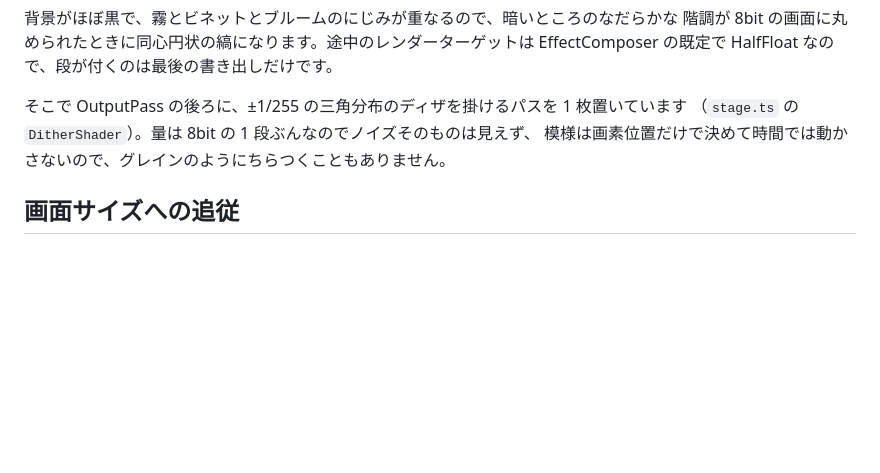
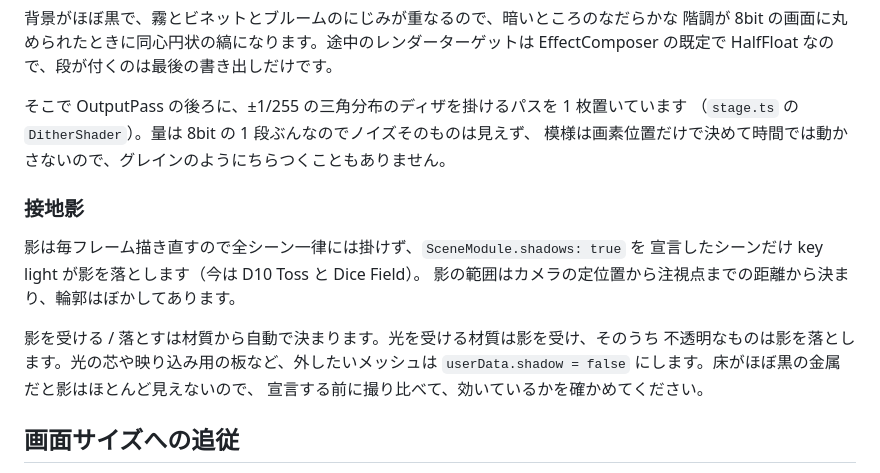
Before and after one commit to siwasu17/my-oddly-satisfying-animation, a Markdown page: docs/design-notes.md, the part around the change. GitHub-like rendering; blank space fills up the shorter version.

Commit message:
design-notes と recipes に影のオプトインを書く
Refs #6

Co-Authored-By: Claude Opus 5.5 <noreply@anthropic.com>
Claude-Session: https://claude.ai/code/session_017u1C1b5onbdKHUqoXTRwDW

```diff
--- a/docs/design-notes.md
+++ b/docs/design-notes.md
@@ -212,6 +212,17 @@ EffectComposer の既定で HalfFloat なので、段が付くのは最後の書
 （`stage.ts` の `DitherShader`）。量は 8bit の 1 段ぶんなのでノイズそのものは見えず、
 模様は画素位置だけで決めて時間では動かさないので、グレインのようにちらつくこともありません。
 
+### 接地影
+
+影は毎フレーム描き直すので全シーン一律には掛けず、`SceneModule.shadows: true` を
+宣言したシーンだけ key light が影を落とします（今は D10 Toss と Dice Field）。
+影の範囲はカメラの定位置から注視点までの距離から決まり、輪郭はぼかしてあります。
+
+影を受ける / 落とすは材質から自動で決まります。光を受ける材質は影を受け、そのうち
+不透明なものは影を落とします。光の芯や映り込み用の板など、外したいメッシュは
+`userData.shadow = false` にします。床がほぼ黒の金属だと影はほとんど見えないので、
+宣言する前に撮り比べて、効いているかを確かめてください。
+
 ## 画面サイズへの追従
 
 `PerspectiveCamera` の `fov` は垂直方向なので、画面が縦長になるほど水平画角が削れて
```
Also changed, not shown: 1 other file.
